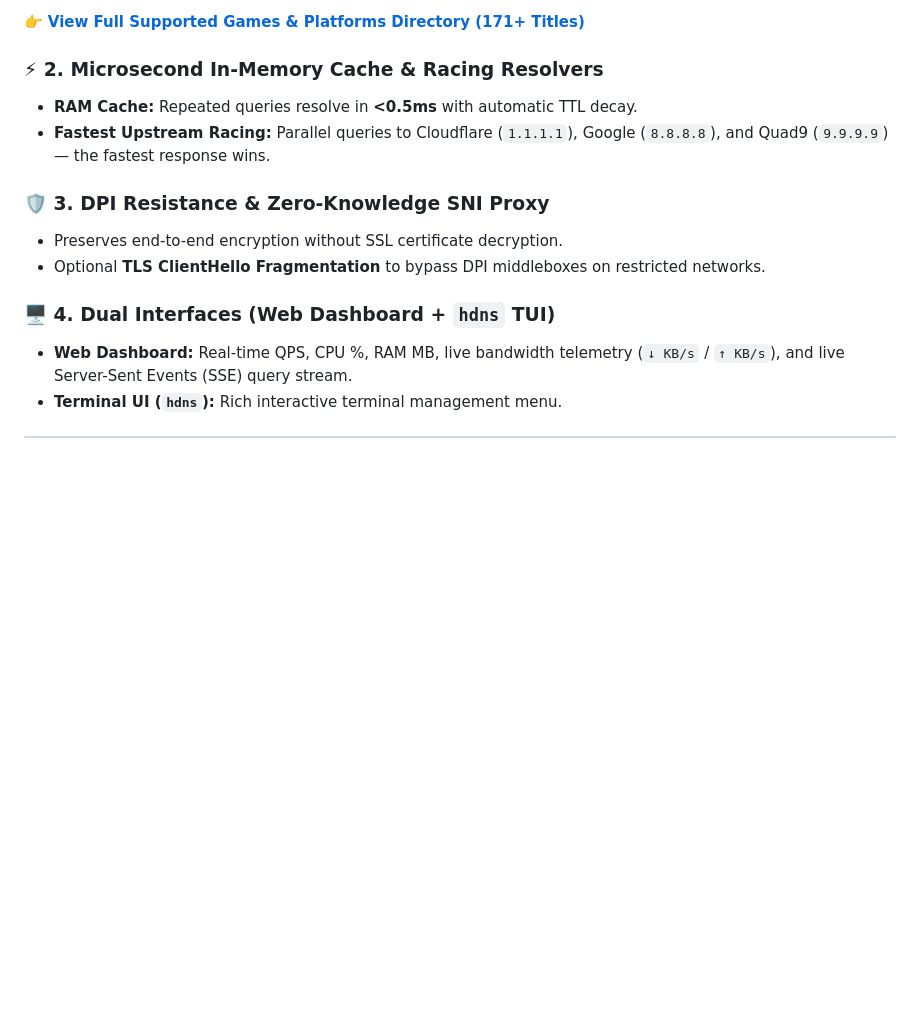
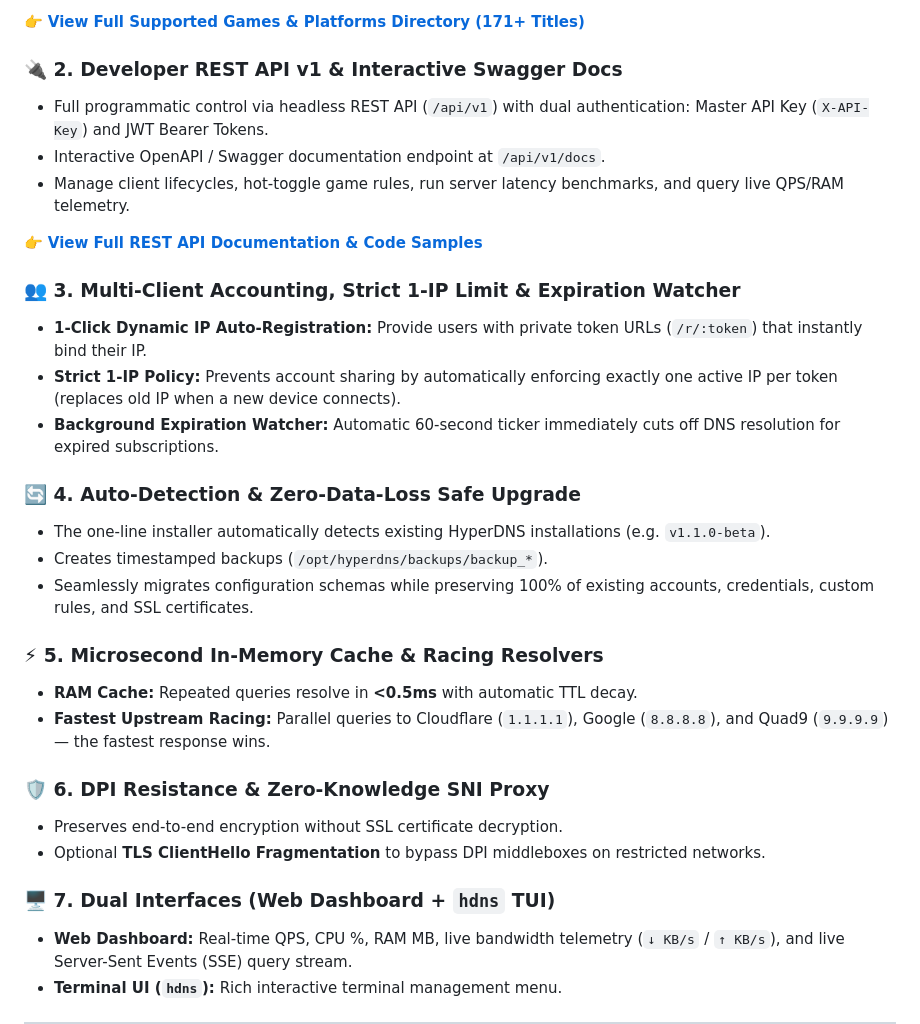
Before and after one commit to IzumiRain/HyperDNS, a Markdown page: README.md, the part around one of its changes. Drawn GitHub-style; blank space fills up the shorter version.

```diff
--- a/README.md
+++ b/README.md
@@ -68,15 +70,32 @@ It transforms any single Linux or Windows server into a private **Anti-Sanction
 
 👉 **[View Full Supported Games & Platforms Directory (171+ Titles)](SUPPORTED_GAMES.md)**
 
-### ⚡ 2. Microsecond In-Memory Cache & Racing Resolvers
+### 🔌 2. Developer REST API v1 & Interactive Swagger Docs
+- Full programmatic control via headless REST API (`/api/v1`) with dual authentication: Master API Key (`X-API-Key`) and JWT Bearer Tokens.
+- Interactive OpenAPI / Swagger documentation endpoint at `/api/v1/docs`.
+- Manage client lifecycles, hot-toggle game rules, run server latency benchmarks, and query live QPS/RAM telemetry.
+
+👉 **[View Full REST API Documentation & Code Samples](API.md)**
+
+### 👥 3. Multi-Client Accounting, Strict 1-IP Limit & Expiration Watcher
+- **1-Click Dynamic IP Auto-Registration:** Provide users with private token URLs (`/r/:token`) that instantly bind their IP.
+- **Strict 1-IP Policy:** Prevents account sharing by automatically enforcing exactly one active IP per token (replaces old IP when a new device connects).
+- **Background Expiration Watcher:** Automatic 60-second ticker immediately cuts off DNS resolution for expired subscriptions.
+
+### 🔄 4. Auto-Detection & Zero-Data-Loss Safe Upgrade
+- The one-line installer automatically detects existing HyperDNS installations (e.g. `v1.1.0-beta`).
+- Creates timestamped backups (`/opt/hyperdns/backups/backup_*`).
+- Seamlessly migrates configuration schemas while preserving 100% of existing accounts, credentials, custom rules, and SSL certificates.
+
+### ⚡ 5. Microsecond In-Memory Cache & Racing Resolvers
 - **RAM Cache:** Repeated queries resolve in **<0.5ms** with automatic TTL decay.
 - **Fastest Upstream Racing:** Parallel queries to Cloudflare (`1.1.1.1`), Google (`8.8.8.8`), and Quad9 (`9.9.9.9`) — the fastest response wins.
 
-### 🛡️ 3. DPI Resistance & Zero-Knowledge SNI Proxy
+### 🛡️ 6. DPI Resistance & Zero-Knowledge SNI Proxy
 - Preserves end-to-end encryption without SSL certificate decryption.
 - Optional **TLS ClientHello Fragmentation** to bypass DPI middleboxes on restricted networks.
 
-### 🖥️ 4. Dual Interfaces (Web Dashboard + `hdns` TUI)
+### 🖥️ 7. Dual Interfaces (Web Dashboard + `hdns` TUI)
 - **Web Dashboard:** Real-time QPS, CPU %, RAM MB, live bandwidth telemetry (`↓ KB/s` / `↑ KB/s`), and live Server-Sent Events (SSE) query stream.
 - **Terminal UI (`hdns`):** Rich interactive terminal management menu.
 
```
Also changed, not shown: other parts of README.md (+9 -7 lines), CHANGELOG.md (added, +99 -0 lines), README.fa.md (+37 -30 lines).
